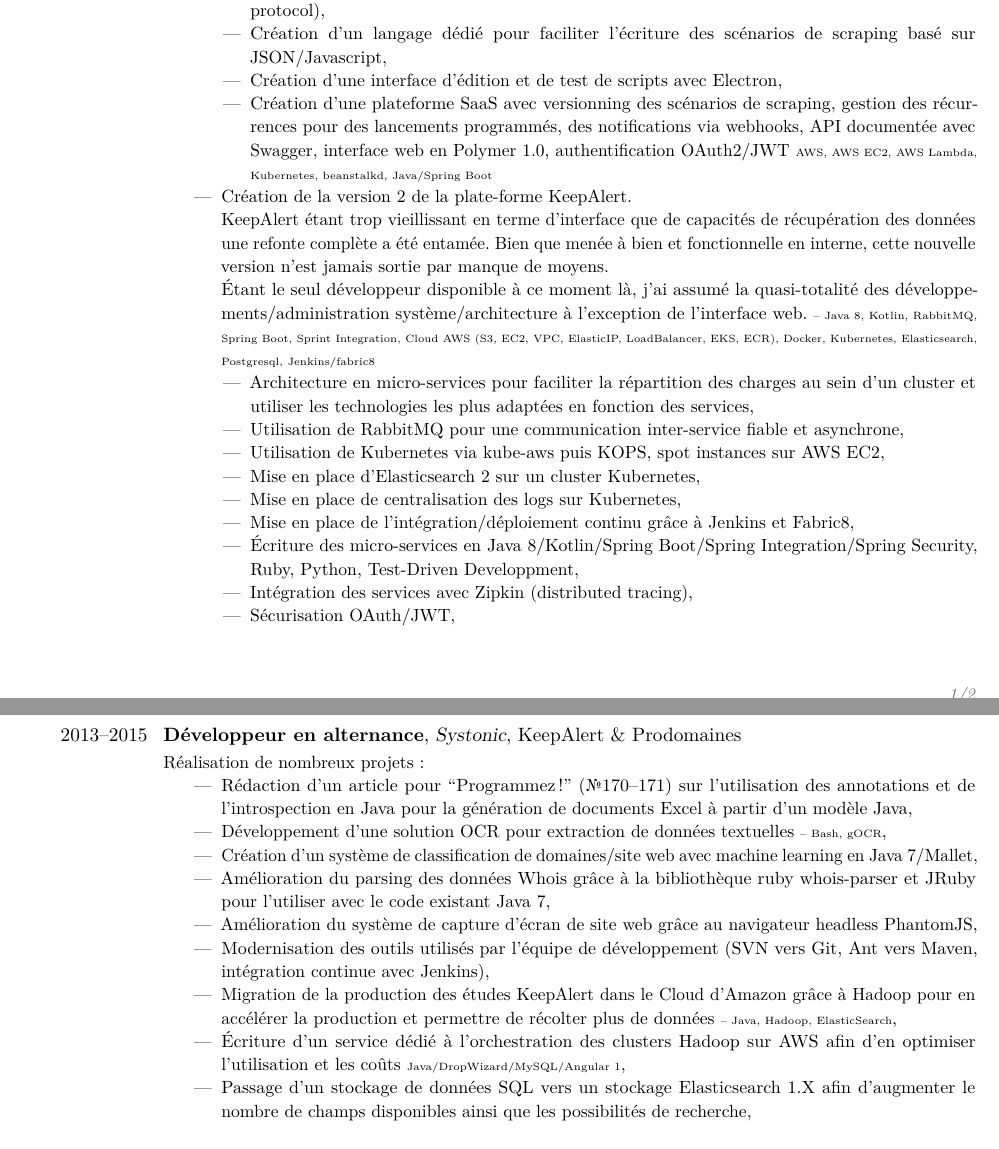
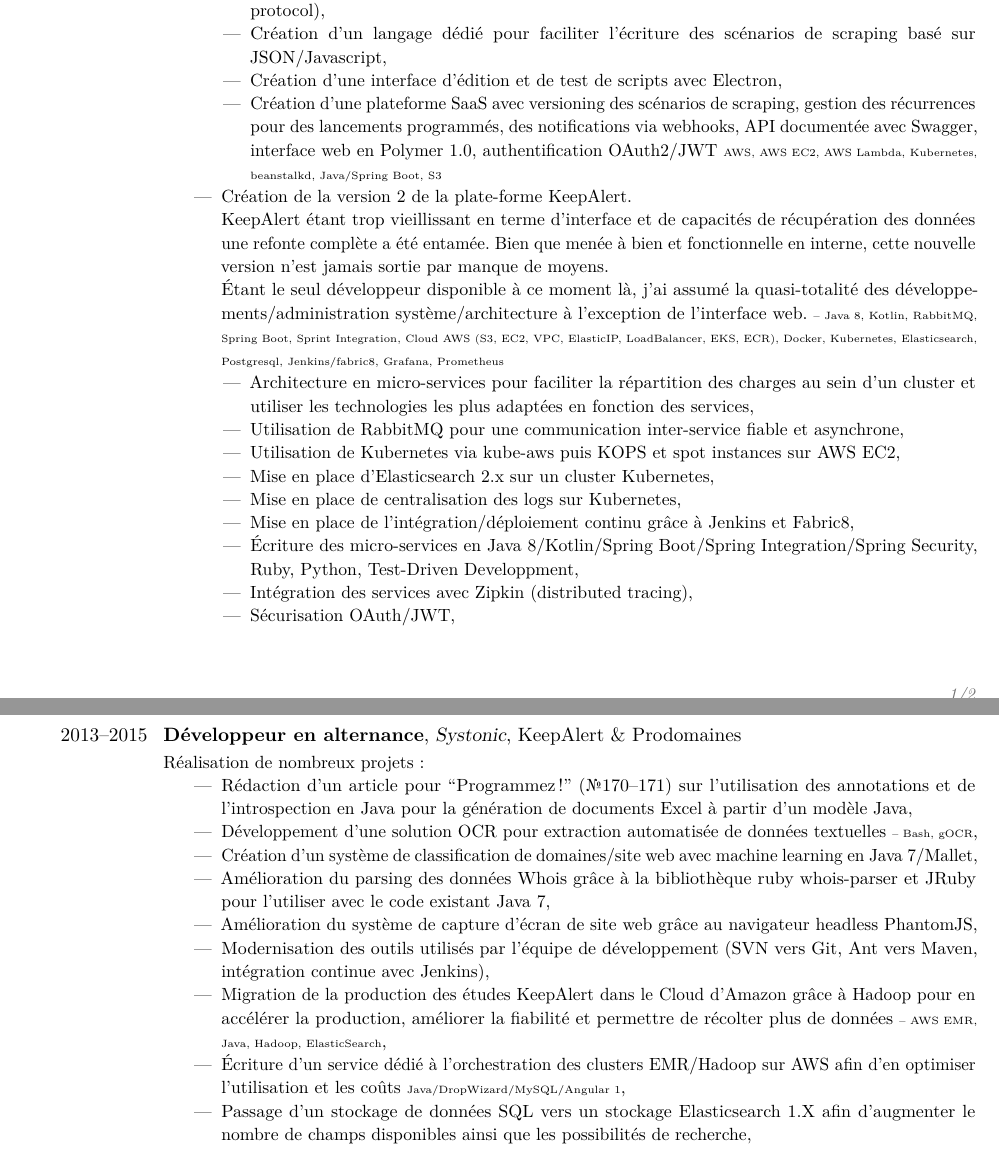
Before and after one commit to xabufr/cv, a LaTeX CV (cv.tex): two parts of pages 1 and 2 of 2, joined at a grey line, cut so that both start at the same text. Compiled offline with pdfLaTeX.

Commit message:
Fautes, remaniement

```diff
--- a/cv.tex
+++ b/cv.tex
@@ -65,21 +65,22 @@
         \item Gestion de plusieurs navigateurs (phantomJS/SlimerJS, Electron, Google Chrome + DevTools protocol),
         \item Création d'un langage dédié pour faciliter l'écriture des scénarios de scraping basé sur JSON/Javascript,
         \item Création d'une interface d'édition et de test de scripts avec Electron,
-        \item Création d'une plateforme SaaS avec versionning des scénarios de scraping, gestion des récurrences pour des lancements programmés, des notifications via webhooks, API documentée avec Swagger, interface web en Polymer 1.0, authentification OAuth2/JWT {\tiny AWS, AWS EC2, AWS Lambda, Kubernetes, beanstalkd, Java/Spring Boot}
+          {\item Création d'une plateforme SaaS avec versioning des scénarios de scraping, gestion des récurrences pour des lancements programmés, des notifications via webhooks,
+            API documentée avec Swagger, interface web en Polymer 1.0, authentification OAuth2/JWT {\tiny AWS, AWS EC2, AWS Lambda, Kubernetes, beanstalkd, Java/Spring Boot, S3}}
         \end{itemize}
       }
       {\item Création de la version 2 de la plate-forme KeepAlert.
         \\
-        KeepAlert étant trop vieillissant en terme d'interface que de capacités de récupération des données une refonte complète a été entamée.
+        KeepAlert étant trop vieillissant en terme d'interface et de capacités de récupération des données une refonte complète a été entamée.
         Bien que menée à bien et fonctionnelle en interne, cette nouvelle version n'est jamais sortie par manque de moyens.
         \\
         Étant le seul développeur disponible à ce moment là, j'ai assumé la quasi-totalité des développements/administration système/architecture à l'exception de l'interface web.
-        {\tiny -- Java 8, Kotlin, RabbitMQ, Spring Boot, Sprint Integration, Cloud AWS (S3, EC2, VPC, ElasticIP, LoadBalancer, EKS, ECR), Docker, Kubernetes, Elasticsearch, Postgresql, Jenkins/fabric8}
+        {\tiny -- Java 8, Kotlin, RabbitMQ, Spring Boot, Sprint Integration, Cloud AWS (S3, EC2, VPC, ElasticIP, LoadBalancer, EKS, ECR), Docker, Kubernetes, Elasticsearch, Postgresql, Jenkins/fabric8, Grafana, Prometheus}
         \begin{itemize}
         \item Architecture en micro-services pour faciliter la répartition des charges au sein d'un cluster et utiliser les technologies les plus adaptées en fonction des services,
         \item Utilisation de RabbitMQ pour une communication inter-service fiable et asynchrone,
-        \item Utilisation de Kubernetes via kube-aws puis KOPS, spot instances sur AWS EC2,
-        \item Mise en place d'Elasticsearch 2 sur un cluster Kubernetes,
+        \item Utilisation de Kubernetes via kube-aws puis KOPS et spot instances sur AWS EC2,
+        \item Mise en place d'Elasticsearch 2.x sur un cluster Kubernetes,
         \item Mise en place de centralisation des logs sur Kubernetes,
         \item Mise en place de l'intégration/déploiement continu grâce à Jenkins et Fabric8,
         \item Écriture des micro-services en Java 8/Kotlin/Spring Boot/Spring Integration/Spring Security, Ruby, Python, Test-Driven Developpment,
@@ -92,13 +93,13 @@
 \cventry{2013--2015}{Développeur en alternance}{Systonic}{}{KeepAlert \& Prodomaines}{Réalisation de nombreux projets\@:
 \begin{itemize}
     \item Rédaction d'un article pour ``Programmez!'' (\textnumero170--171) sur l'utilisation des annotations et de l'introspection en Java pour la génération de documents Excel à partir d'un modèle Java,
-    \item Développement d'une solution OCR pour extraction de données textuelles {\tiny -- Bash, gOCR},
+    \item Développement d'une solution OCR pour extraction automatisée de données textuelles {\tiny -- Bash, gOCR},
     \item Création d'un système de classification de domaines/site web avec machine learning en Java 7/Mallet,
     \item Amélioration du parsing des données Whois grâce à la bibliothèque ruby whois-parser et JRuby pour l'utiliser avec le code existant Java 7,
     \item Amélioration du système de capture d'écran de site web grâce au navigateur headless PhantomJS,
     \item Modernisation des outils utilisés par l'équipe de développement (SVN vers Git, Ant vers Maven, intégration continue avec Jenkins),
-    \item Migration de la production des études KeepAlert dans le Cloud d'Amazon grâce à Hadoop pour en accélérer la production et permettre de récolter plus de données {\tiny -- Java, Hadoop, ElasticSearch},
-    \item Écriture d'un service dédié à l'orchestration des clusters Hadoop sur AWS afin d'en optimiser l'utilisation et les coûts {\tiny Java/DropWizard/MySQL/Angular 1},
+    \item Migration de la production des études KeepAlert dans le Cloud d'Amazon grâce à Hadoop pour en accélérer la production, améliorer la fiabilité et permettre de récolter plus de données {\tiny -- AWS EMR, Java, Hadoop, ElasticSearch},
+    \item Écriture d'un service dédié à l'orchestration des clusters EMR/Hadoop sur AWS afin d'en optimiser l'utilisation et les coûts {\tiny Java/DropWizard/MySQL/Angular 1},
     \item Passage d'un stockage de données SQL vers un stockage Elasticsearch 1.X afin d'augmenter le nombre de champs disponibles ainsi que les possibilités de recherche,
     \item Développement d'API RESTful accessibles en lecture pour les extranets KeepAlert \& Prodomaines {\tiny Java, DropWizard},
 \end{itemize}
```
